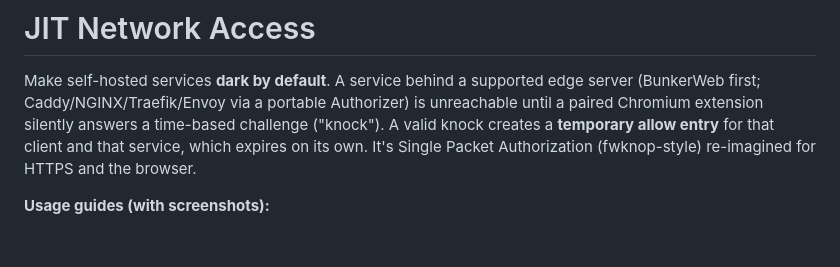
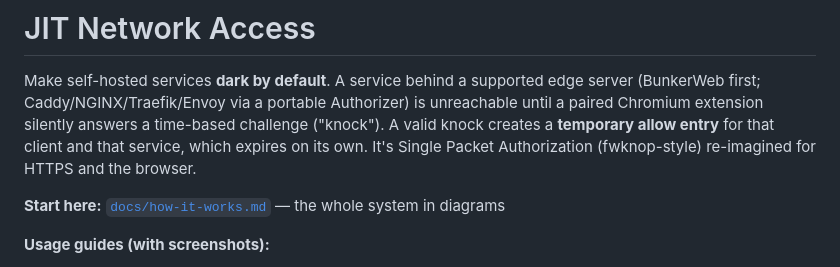
Before and after one commit to Slopapalooza/jit-network-access, a Markdown page: README.md, the part around the change. Rendered like a GitHub page; blank space fills up the shorter version.

```diff
--- a/README.md
+++ b/README.md
@@ -1,6 +1,8 @@
 # JIT Network Access
 
 Make self-hosted services **dark by default**. A service behind a supported edge server (BunkerWeb first; Caddy/NGINX/Traefik/Envoy via a portable Authorizer) is unreachable until a paired Chromium extension silently answers a time-based challenge ("knock"). A valid knock creates a **temporary allow entry** for that client and that service, which expires on its own. It's Single Packet Authorization (fwknop-style) re-imagined for HTTPS and the browser.
+
+**Start here:** [`docs/how-it-works.md`](docs/how-it-works.md) — the whole system in diagrams
 
 **Usage guides (with screenshots):**
 - **BunkerWeb plugin (admin):** [`docs/bunkerweb-plugin-guide.md`](docs/bunkerweb-plugin-guide.md) — enable the gate, issue tokens, hand out enrollment links
```
Also changed, not shown: docs/how-it-works.md (added, +279 -0 lines).
